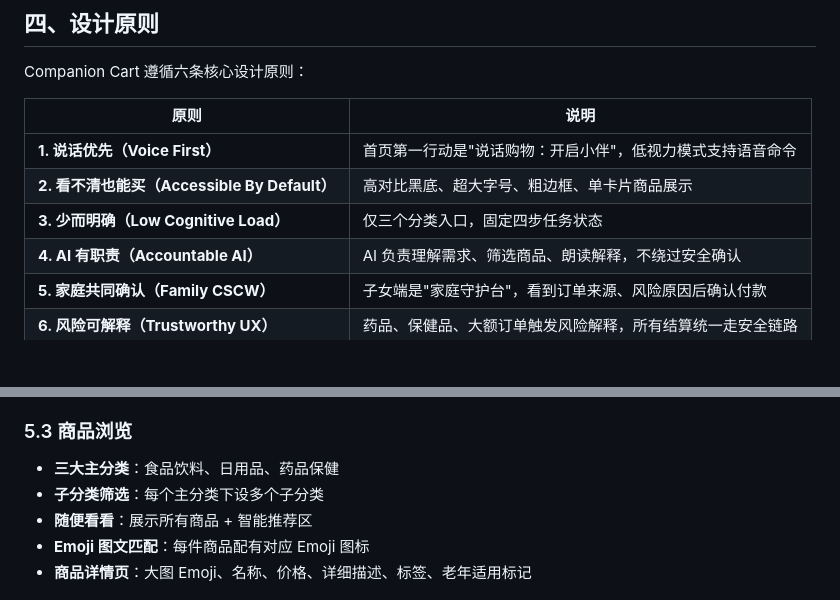
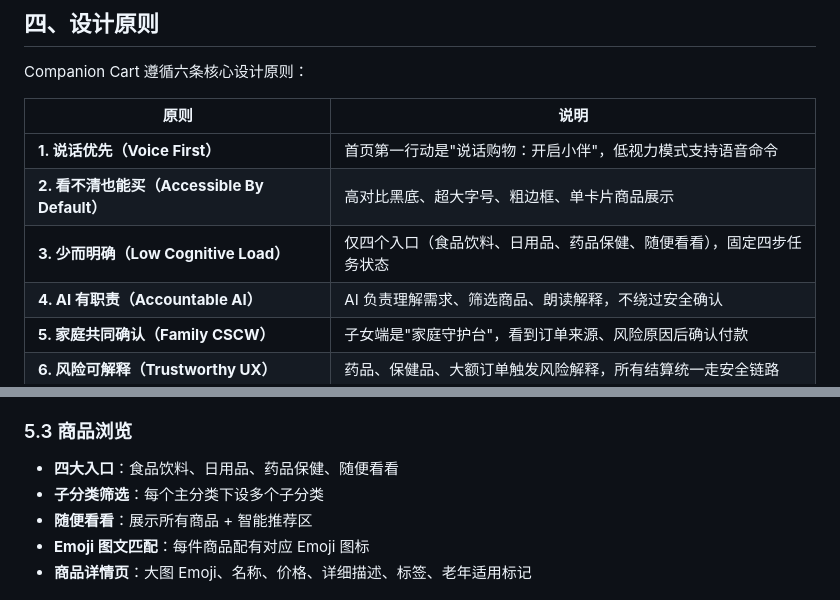
Before and after one commit to MonicaJiangInCollege/hci-SeniorShop, a Markdown page: README.md, 2 parts joined by grey strips. GitHub-like rendering; blank space fills up the shorter version.

Commit message:
docs: fix README entry description - four categories (food, daily, medicine, browse)

```diff
--- a/README.md
+++ b/README.md
@@ -100,7 +100,7 @@ Companion Cart 遵循六条核心设计原则：
 |------|------|
 | **1. 说话优先（Voice First）** | 首页第一行动是"说话购物：开启小伴"，低视力模式支持语音命令 |
 | **2. 看不清也能买（Accessible By Default）** | 高对比黑底、超大字号、粗边框、单卡片商品展示 |
-| **3. 少而明确（Low Cognitive Load）** | 仅三个分类入口，固定四步任务状态 |
+| **3. 少而明确（Low Cognitive Load）** | 仅四个入口（食品饮料、日用品、药品保健、随便看看），固定四步任务状态 |
 | **4. AI 有职责（Accountable AI）** | AI 负责理解需求、筛选商品、朗读解释，不绕过安全确认 |
 | **5. 家庭共同确认（Family CSCW）** | 子女端是"家庭守护台"，看到订单来源、风险原因后确认付款 |
 | **6. 风险可解释（Trustworthy UX）** | 药品、保健品、大额订单触发风险解释，所有结算统一走安全链路 |
@@ -147,7 +147,7 @@ Companion Cart 遵循六条核心设计原则：
 
 ### 5.3 商品浏览
 
-- **三大主分类**：食品饮料、日用品、药品保健
+- **四大入口**：食品饮料、日用品、药品保健、随便看看
 - **子分类筛选**：每个主分类下设多个子分类
 - **随便看看**：展示所有商品 + 智能推荐区
 - **Emoji 图文匹配**：每件商品配有对应 Emoji 图标
```
